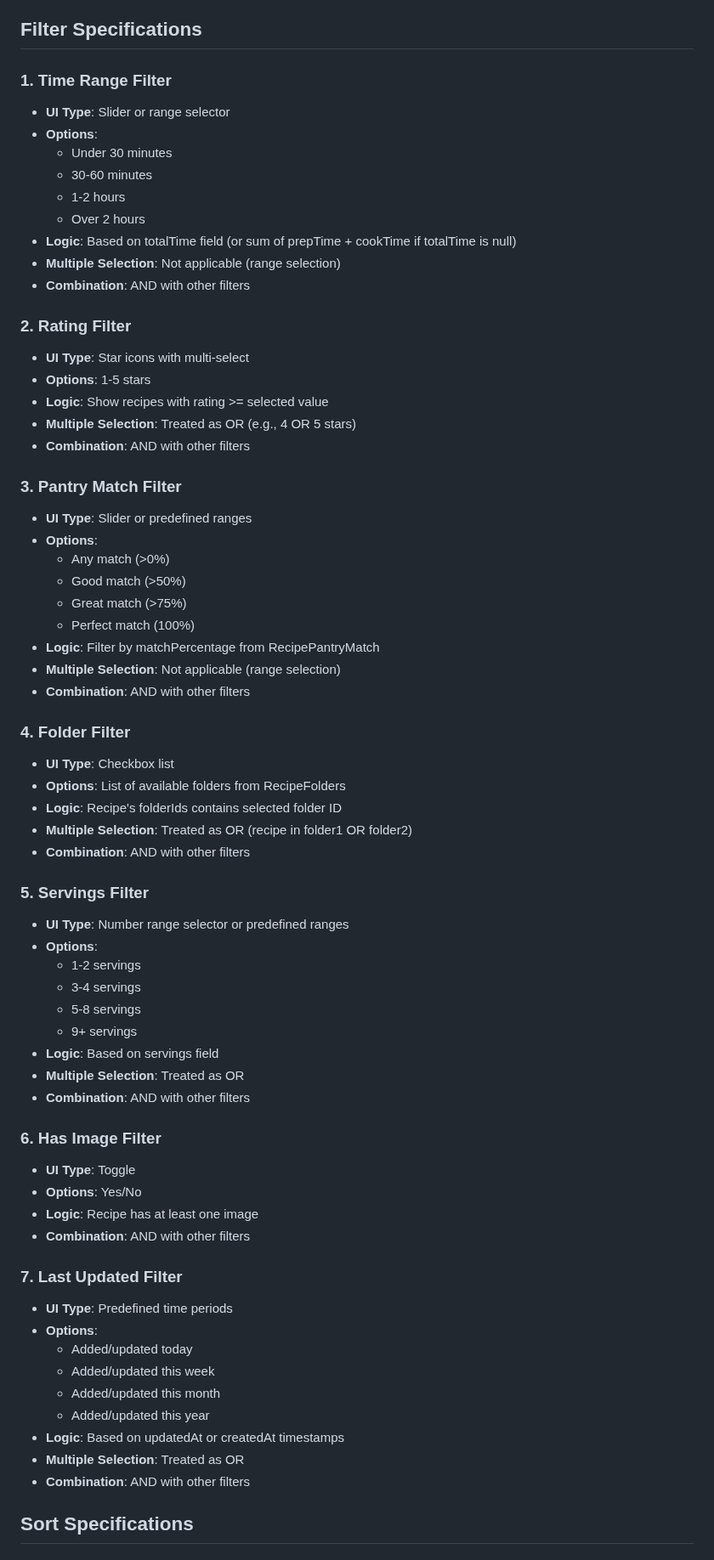
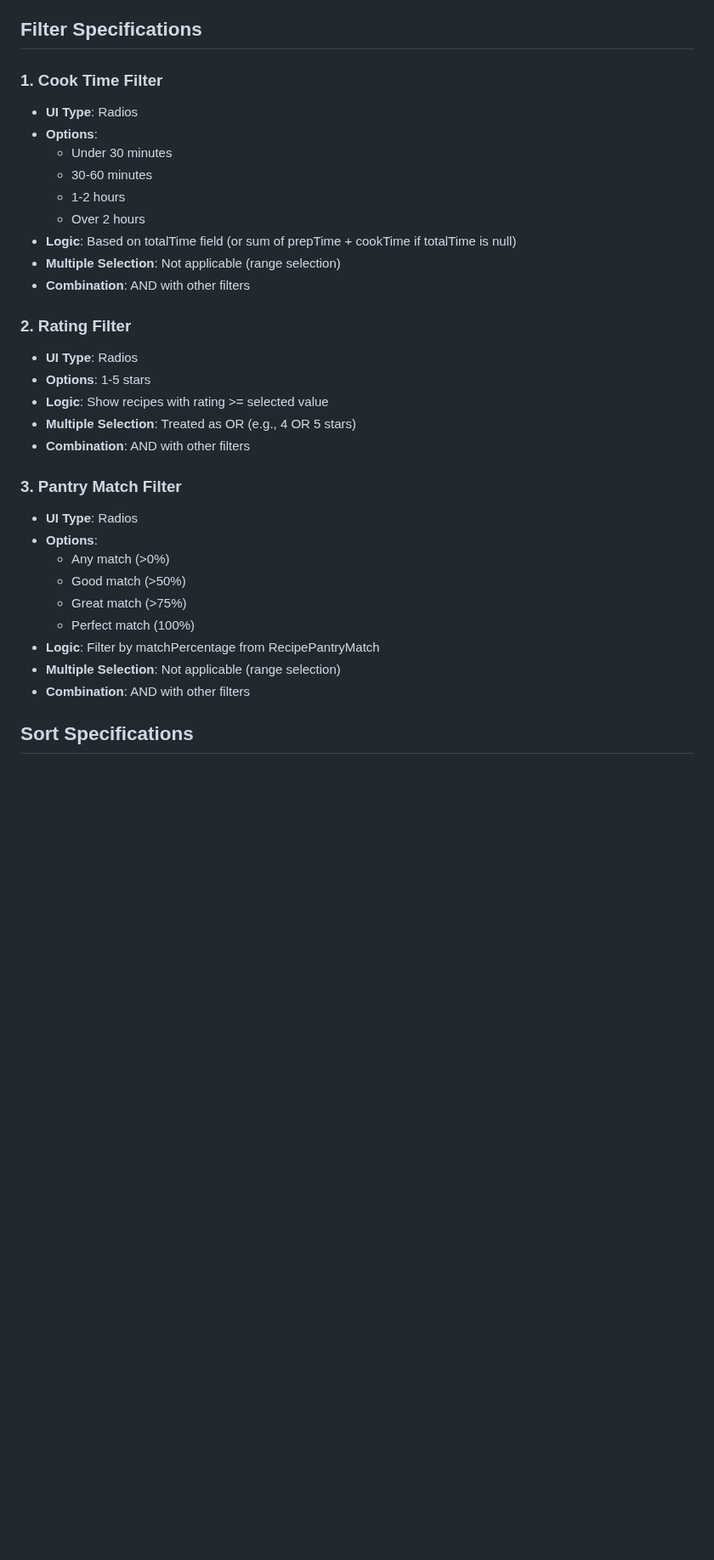
Before and after one commit to mattcarpenter/flutter_test_2, a Markdown page: analysis/filters_sorts.md, the part around one of its changes. Shown at 85% size. Rendered like a GitHub page; blank space fills up the shorter version.

Commit message:
update filtering/sorting spec

```diff
--- a/analysis/filters_sorts.md
+++ b/analysis/filters_sorts.md
@@ -75,8 +75,8 @@ Based on the data models examined, the following properties are available:
 
 ## Filter Specifications
 
-### 1. Time Range Filter
-- **UI Type**: Slider or range selector
+### 1. Cook Time Filter
+- **UI Type**: Radios
 - **Options**:
   - Under 30 minutes
   - 30-60 minutes
@@ -87,14 +87,14 @@ Based on the data models examined, the following properties are available:
 - **Combination**: AND with other filters
 
 ### 2. Rating Filter
-- **UI Type**: Star icons with multi-select
+- **UI Type**: Radios
 - **Options**: 1-5 stars
 - **Logic**: Show recipes with rating >= selected value
 - **Multiple Selection**: Treated as OR (e.g., 4 OR 5 stars)
 - **Combination**: AND with other filters
 
 ### 3. Pantry Match Filter
-- **UI Type**: Slider or predefined ranges
+- **UI Type**: Radios
 - **Options**:
   - Any match (>0%)
   - Good match (>50%)
@@ -102,41 +102,6 @@ Based on the data models examined, the following properties are available:
   - Perfect match (100%)
 - **Logic**: Filter by matchPercentage from RecipePantryMatch
 - **Multiple Selection**: Not applicable (range selection)
-- **Combination**: AND with other filters
-
-### 4. Folder Filter
-- **UI Type**: Checkbox list
-- **Options**: List of available folders from RecipeFolders
-- **Logic**: Recipe's folderIds contains selected folder ID
-- **Multiple Selection**: Treated as OR (recipe in folder1 OR folder2)
-- **Combination**: AND with other filters
-
-### 5. Servings Filter
-- **UI Type**: Number range selector or predefined ranges
-- **Options**:
-  - 1-2 servings
-  - 3-4 servings
-  - 5-8 servings
-  - 9+ servings
-- **Logic**: Based on servings field
-- **Multiple Selection**: Treated as OR
-- **Combination**: AND with other filters
-
-### 6. Has Image Filter
-- **UI Type**: Toggle
-- **Options**: Yes/No
-- **Logic**: Recipe has at least one image
-- **Combination**: AND with other filters
-
-### 7. Last Updated Filter
-- **UI Type**: Predefined time periods
-- **Options**:
-  - Added/updated today
-  - Added/updated this week
-  - Added/updated this month
-  - Added/updated this year
-- **Logic**: Based on updatedAt or createdAt timestamps
-- **Multiple Selection**: Treated as OR
 - **Combination**: AND with other filters
 
 ## Sort Specifications
```
Also changed, not shown: other parts of analysis/filters_sorts.md (+3 -12 lines).
